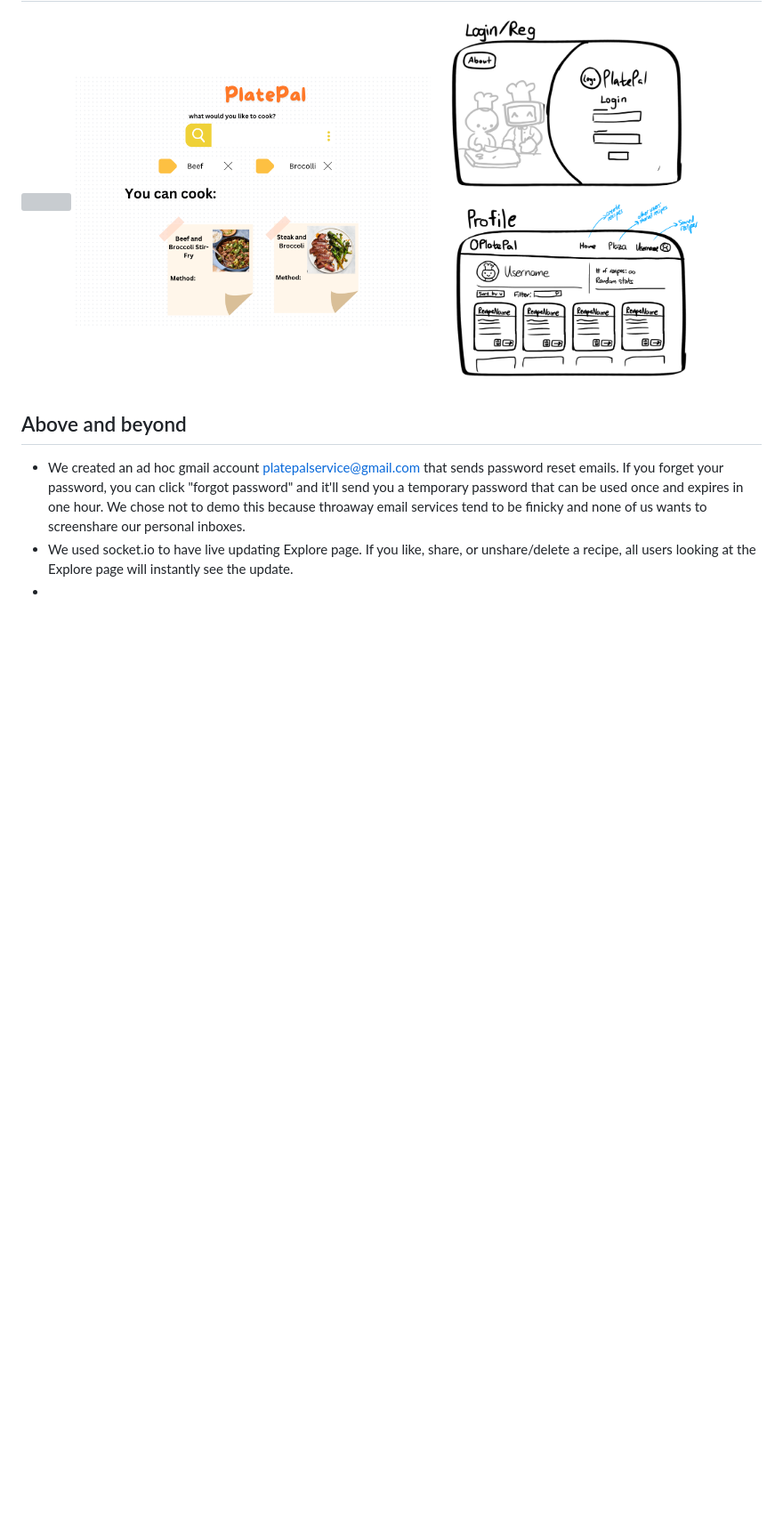
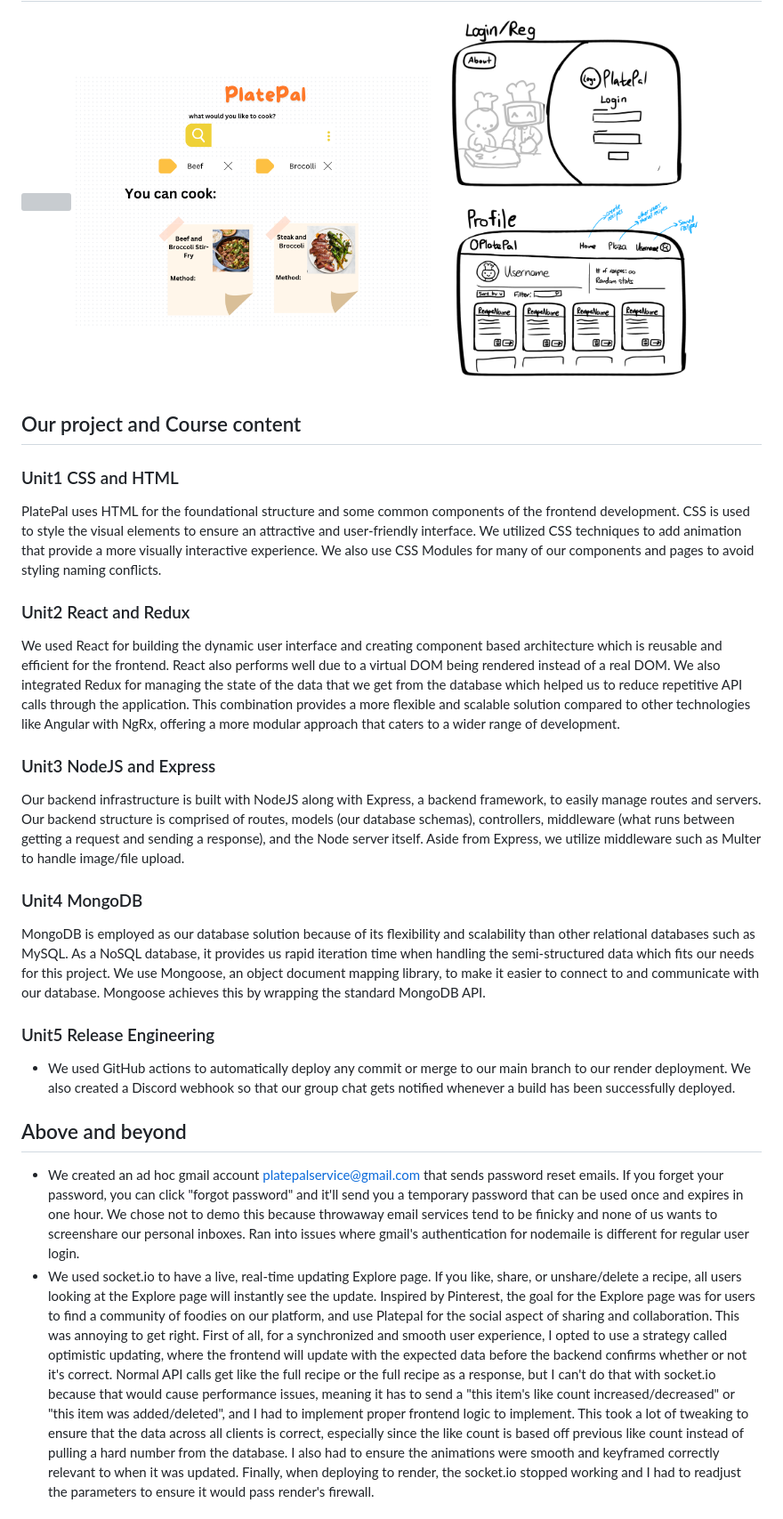
Before and after one commit to liangtam/PlatePal, a Markdown page: README.md, the part around the change printed below. Shown: that part at 89% size. Rendered like a GitHub page; blank space fills up the shorter version; grey boxes are pictures that could not be loaded.

```diff
--- a/README.md
+++ b/README.md
@@ -52,9 +52,28 @@ Viewing the actual recipe instructions
 <img src ="images/sketch_canva.png" width="400px">
 <img src ="images/sketch_login.png" width="300px">
 
+## Our project and Course content
+
+### Unit1 CSS and HTML
+PlatePal uses HTML for the foundational structure and some common components of the frontend development. CSS is used to style the visual elements to ensure an attractive and user-friendly interface. We utilized CSS techniques to add animation that provide a more visually interactive experience. We also use CSS Modules for many of our components and pages to avoid styling naming conflicts.
+
+
+### Unit2 React and Redux
+We used React for building the dynamic user interface and creating component based architecture which is reusable and efficient for the frontend. React also performs well due to a virtual DOM being rendered instead of a real DOM. We also integrated Redux for managing the state of the data that we get from the database which helped us to reduce repetitive API calls through the application. This combination provides a more flexible and scalable solution compared to other technologies like Angular with NgRx, offering a more modular approach that caters to a wider range of development.
+
+### Unit3 NodeJS and Express
+Our backend infrastructure is built with NodeJS along with Express, a backend framework, to easily manage routes and servers. Our backend structure is comprised of routes, models (our database schemas), controllers, middleware (what runs between getting a request and sending a response), and the Node server itself. Aside from Express, we utilize middleware such as Multer to handle image/file upload.
+
+### Unit4 MongoDB
+MongoDB is employed as our database solution because of its flexibility and scalability than other relational databases such as MySQL. As a NoSQL database, it provides us rapid iteration time when handling the semi-structured data which fits our needs for this project.
+We use Mongoose, an object document mapping library, to make it easier to connect to and communicate with our database. Mongoose achieves this by wrapping the standard MongoDB API.
+
+### Unit5 Release Engineering
+- We used GitHub actions to automatically deploy any commit or merge to our main branch to our render deployment. We also created a Discord webhook so that our group chat gets notified whenever a build has been successfully deployed.
+
+
 ## Above and beyond
 
-- We created an ad hoc gmail account platepalservice@gmail.com that sends password reset emails. If you forget your password, you can click "forgot password" and it'll send you a temporary password that can be used once and expires in one hour. We chose not to demo this because throaway email services tend to be finicky and none of us wants to screenshare our personal inboxes.
-- We used socket.io to have live updating Explore page. If you like, share, or unshare/delete a recipe, all users looking at the Explore page will instantly see the update.
--
+- We created an ad hoc gmail account platepalservice@gmail.com that sends password reset emails. If you forget your password, you can click "forgot password" and it'll send you a temporary password that can be used once and expires in one hour. We chose not to demo this because throwaway email services tend to be finicky and none of us wants to screenshare our personal inboxes. Ran into issues where gmail's authentication for nodemaile is different for regular user login.
+- We used socket.io to have a live, real-time updating Explore page. If you like, share, or unshare/delete a recipe, all users looking at the Explore page will instantly see the update. Inspired by Pinterest, the goal for the Explore page was for users to find a community of foodies on our platform, and use Platepal for the social aspect of sharing and collaboration. This was annoying to get right. First of all, for a synchronized and smooth user experience, I opted to use a strategy called optimistic updating, where the frontend will update with the expected data before the backend confirms whether or not it's correct. Normal API calls get like the full recipe or the full recipe as a response, but I can't do that with socket.io because that would cause performance issues, meaning it has to send a "this item's like count increased/decreased" or "this item was added/deleted", and I had to implement proper frontend logic to implement. This took a lot of tweaking to ensure that the data across all clients is correct, especially since the like count is based off previous like count instead of pulling a hard number from the database. I also had to ensure the animations were smooth and keyframed correctly relevant to when it was updated. Finally, when deploying to render, the socket.io stopped working and I had to readjust the parameters to ensure it would pass render's firewall.
 
```
Also changed, not shown: other parts of README.md (+24 -2 lines).
